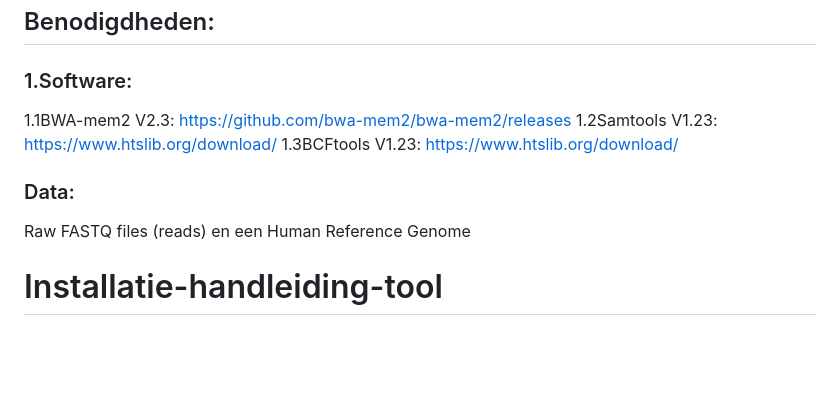
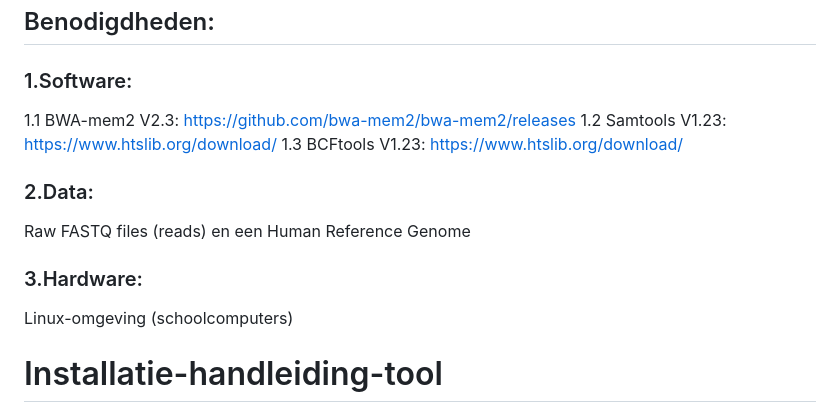
Before and after one commit to mokalashhanze/installatie-handleiding-tool, a Markdown page: README.md, the part around the change. Drawn GitHub-style; blank space fills up the shorter version.

```diff
--- a/README.md
+++ b/README.md
@@ -7,11 +7,13 @@ Welke specifieke mutaties heeft een individu ten opzichte van het menselijk refe
 In welke genen zitten de mutaties?
 ## Benodigdheden:
 ### 1.Software:
-1.1BWA-mem2 V2.3: https://github.com/bwa-mem2/bwa-mem2/releases
-1.2Samtools V1.23: https://www.htslib.org/download/
-1.3BCFtools V1.23: https://www.htslib.org/download/
-### Data:
+1.1 BWA-mem2 V2.3: https://github.com/bwa-mem2/bwa-mem2/releases
+1.2 Samtools V1.23: https://www.htslib.org/download/
+1.3 BCFtools V1.23: https://www.htslib.org/download/
+### 2.Data:
 Raw FASTQ files (reads) en een Human Reference Genome
+### 3.Hardware:
+Linux-omgeving (schoolcomputers)
 # Installatie-handleiding-tool
 Markdown installatiehandleiding voor geselecteerde bio-informatica tools (bwa-mem2/SAMtools/BCFtools).
 ## Bwa-mem2
```
